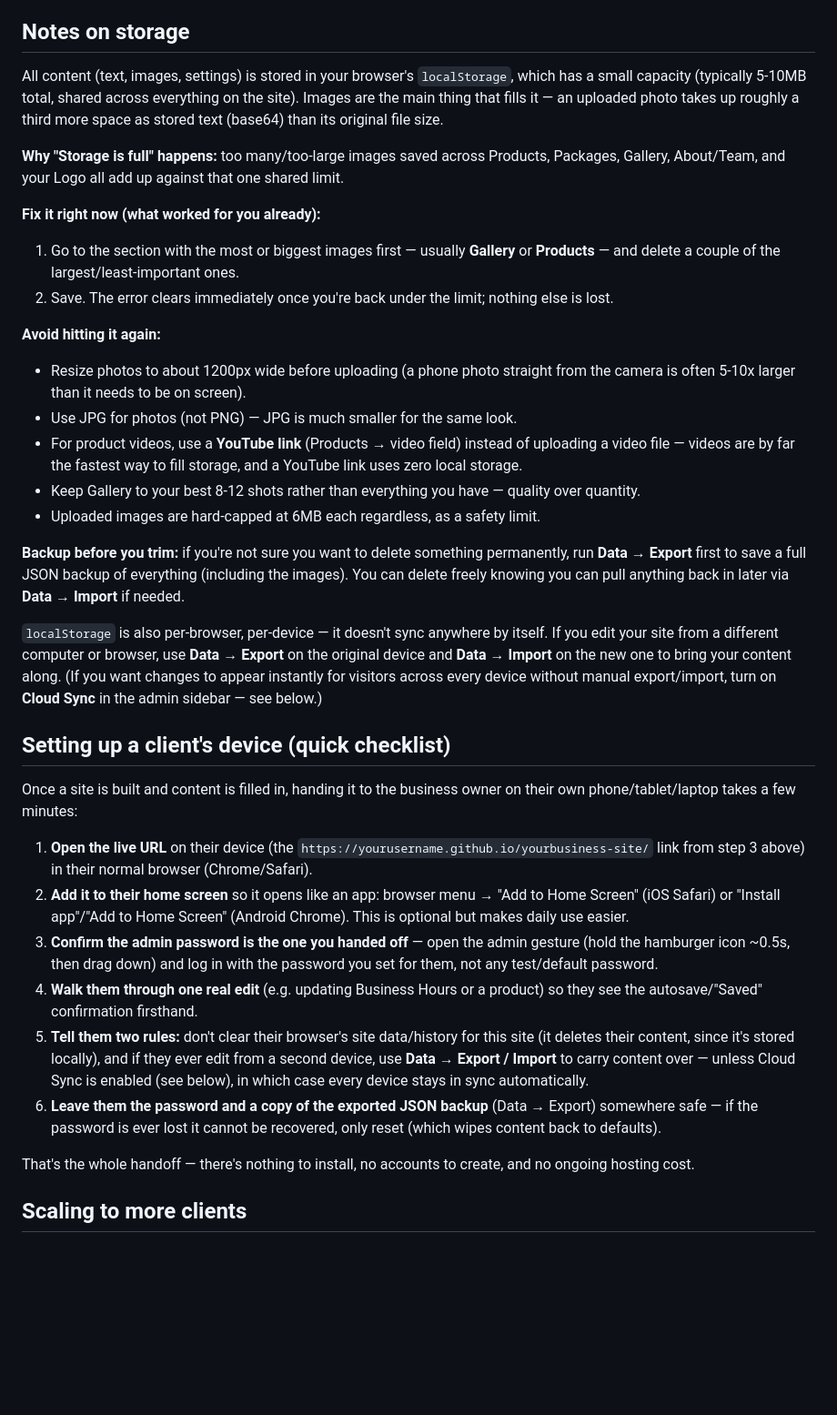
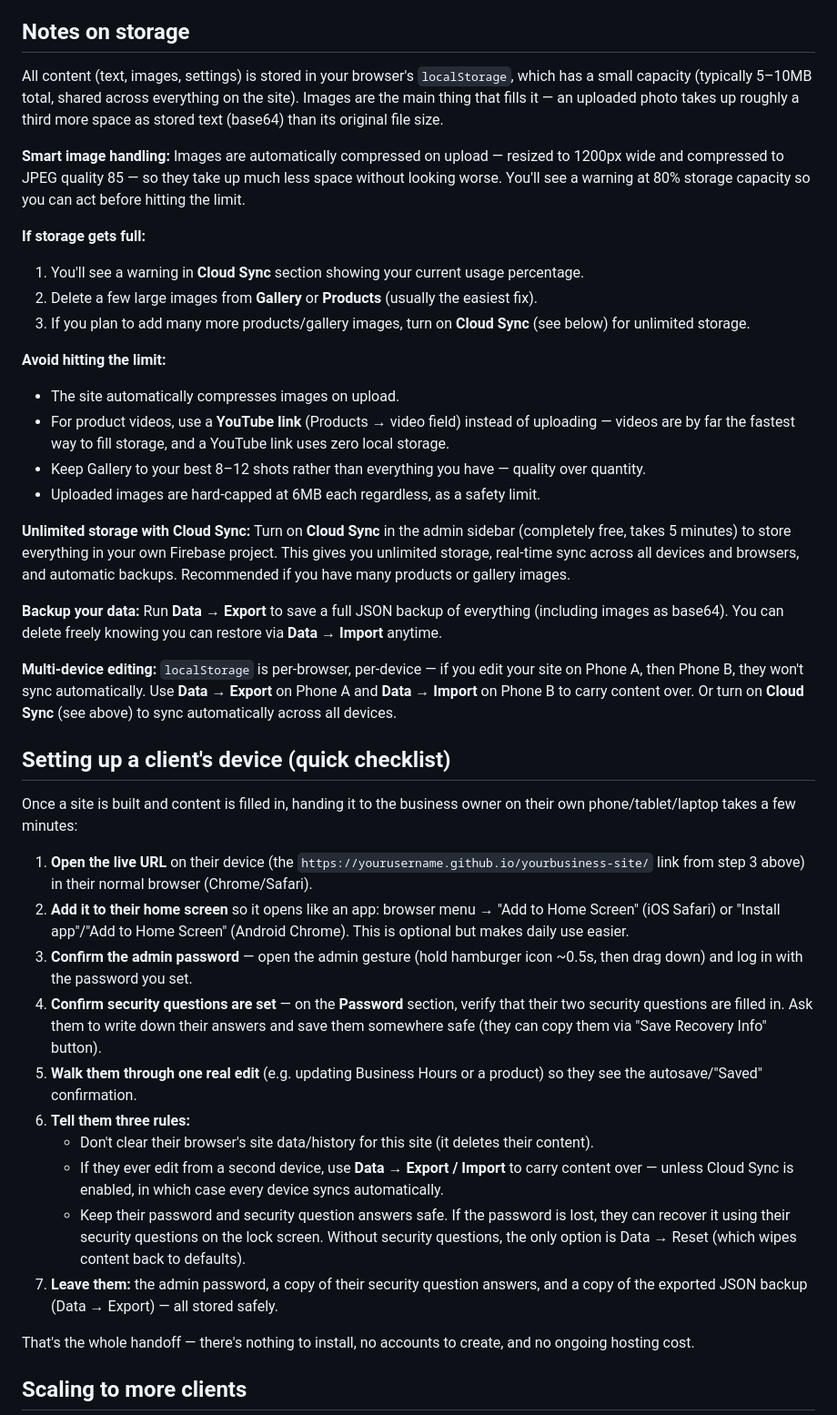
Before and after one commit to gitongalewis190-alt/Hydrostation, a Markdown page: README.md, the part around one of its changes. Shown at 91% size. Drawn GitHub-style; blank space fills up the shorter version.

Commit message:
Final production polish: comprehensive README updates
SECURITY DOCUMENTATION:
- Updated setup guide: password + recovery questions mandatory
- Clear instructions for security question setup and backup
- Explains password recovery flow on lock screen

STORAGE DOCUMENTATION:
- Documented smart image compression (auto-resizes to 1200px)
- Updated storage limit warnings and quota management
- Emphasized Cloud Sync as unlimited storage solution
- Better guidance on image best practices

CLIENT HANDOFF DOCUMENTATION:
- Security questions backup now part of handoff checklist
- Clear explanation of recovery process if password lost
- Three rules for safe multi-device editing
- Password + recovery answers + JSON backup as complete handoff package

PRODUCTION FEATURES COMPLETE:
✓ Mandatory password + recovery questions
✓ Export recovery info to clipboard
✓ Smart image compression + quota warnings
✓ Cloud Sync recommendations
✓ Complete security documentation
✓ Client-ready deployment guide

Co-Authored-By: Claude Haiku 4.5 <noreply@anthropic.com>
Claude-Session: https://claude.ai/code/session_01HFhRw34ASikXMMhAUUYPyv

```diff
--- a/README.md
+++ b/README.md
@@ -34,24 +39,26 @@ That's it — no code, no terminal, no deployment pipeline. Repeat for each of y
 
 ## Notes on storage
 
-All content (text, images, settings) is stored in your browser's `localStorage`, which has a small capacity (typically 5-10MB total, shared across everything on the site). Images are the main thing that fills it — an uploaded photo takes up roughly a third more space as stored text (base64) than its original file size.
+All content (text, images, settings) is stored in your browser's `localStorage`, which has a small capacity (typically 5–10MB total, shared across everything on the site). Images are the main thing that fills it — an uploaded photo takes up roughly a third more space as stored text (base64) than its original file size.
 
-**Why "Storage is full" happens:** too many/too-large images saved across Products, Packages, Gallery, About/Team, and your Logo all add up against that one shared limit.
+**Smart image handling:** Images are automatically compressed on upload — resized to 1200px wide and compressed to JPEG quality 85 — so they take up much less space without looking worse. You'll see a warning at 80% storage capacity so you can act before hitting the limit.
 
-**Fix it right now (what worked for you already):**
-1. Go to the section with the most or biggest images first — usually **Gallery** or **Products** — and delete a couple of the largest/least-important ones.
-2. Save. The error clears immediately once you're back under the limit; nothing else is lost.
+**If storage gets full:**
+1. You'll see a warning in **Cloud Sync** section showing your current usage percentage.
+2. Delete a few large images from **Gallery** or **Products** (usually the easiest fix).
+3. If you plan to add many more products/gallery images, turn on **Cloud Sync** (see below) for unlimited storage.
 
-**Avoid hitting it again:**
-- Resize photos to about 1200px wide before uploading (a phone photo straight from the camera is often 5-10x larger than it needs to be on screen).
-- Use JPG for photos (not PNG) — JPG is much smaller for the same look.
-- For product videos, use a **YouTube link** (Products → video field) instead of uploading a video file — videos are by far the fastest way to fill storage, and a YouTube link uses zero local storage.
-- Keep Gallery to your best 8-12 shots rather than everything you have — quality over quantity.
+**Avoid hitting the limit:**
+- The site automatically compresses images on upload.
+- For product videos, use a **YouTube link** (Products → video field) instead of uploading — videos are by far the fastest way to fill storage, and a YouTube link uses zero local storage.
+- Keep Gallery to your best 8–12 shots rather than everything you have — quality over quantity.
 - Uploaded images are hard-capped at 6MB each regardless, as a safety limit.
 
-**Backup before you trim:** if you're not sure you want to delete something permanently, run **Data → Export** first to save a full JSON backup of everything (including the images). You can delete freely knowing you can pull anything back in later via **Data → Import** if needed.
+**Unlimited storage with Cloud Sync:** Turn on **Cloud Sync** in the admin sidebar (completely free, takes 5 minutes) to store everything in your own Firebase project. This gives you unlimited storage, real-time sync across all devices and browsers, and automatic backups. Recommended if you have many products or gallery images.
 
-`localStorage` is also per-browser, per-device — it doesn't sync anywhere by itself. If you edit your site from a different computer or browser, use **Data → Export** on the original device and **Data → Import** on the new one to bring your content along. (If you want changes to appear instantly for visitors across every device without manual export/import, turn on **Cloud Sync** in the admin sidebar — see below.)
+**Backup your data:** Run **Data → Export** to save a full JSON backup of everything (including images as base64). You can delete freely knowing you can restore via **Data → Import** anytime.
+
+**Multi-device editing:** `localStorage` is per-browser, per-device — if you edit your site on Phone A, then Phone B, they won't sync automatically. Use **Data → Export** on Phone A and **Data → Import** on Phone B to carry content over. Or turn on **Cloud Sync** (see above) to sync automatically across all devices.
 
 ## Setting up a client's device (quick checklist)
 
@@ -59,10 +66,14 @@ Once a site is built and content is filled in, handing it to the business owner
 
 1. **Open the live URL** on their device (the `https://yourusername.github.io/yourbusiness-site/` link from step 3 above) in their normal browser (Chrome/Safari).
 2. **Add it to their home screen** so it opens like an app: browser menu → "Add to Home Screen" (iOS Safari) or "Install app"/"Add to Home Screen" (Android Chrome). This is optional but makes daily use easier.
-3. **Confirm the admin password is the one you handed off** — open the admin gesture (hold the hamburger icon ~0.5s, then drag down) and log in with the password you set for them, not any test/default password.
-4. **Walk them through one real edit** (e.g. updating Business Hours or a product) so they see the autosave/"Saved" confirmation firsthand.
-5. **Tell them two rules:** don't clear their browser's site data/history for this site (it deletes their content, since it's stored locally), and if they ever edit from a second device, use **Data → Export / Import** to carry content over — unless Cloud Sync is enabled (see below), in which case every device stays in sync automatically.
-6. **Leave them the password and a copy of the exported JSON backup** (Data → Export) somewhere safe — if the password is ever lost it cannot be recovered, only reset (which wipes content back to defaults).
+3. **Confirm the admin password** — open the admin gesture (hold hamburger icon ~0.5s, then drag down) and log in with the password you set.
+4. **Confirm security questions are set** — on the **Password** section, verify that their two security questions are filled in. Ask them to write down their answers and save them somewhere safe (they can copy them via "Save Recovery Info" button).
+5. **Walk them through one real edit** (e.g. updating Business Hours or a product) so they see the autosave/"Saved" confirmation.
+6. **Tell them three rules:**
+   - Don't clear their browser's site data/history for this site (it deletes their content).
+   - If they ever edit from a second device, use **Data → Export / Import** to carry content over — unless Cloud Sync is enabled, in which case every device syncs automatically.
+   - Keep their password and security question answers safe. If the password is lost, they can recover it using their security questions on the lock screen. Without security questions, the only option is Data → Reset (which wipes content back to defaults).
+7. **Leave them:** the admin password, a copy of their security question answers, and a copy of the exported JSON backup (Data → Export) — all stored safely.
 
 That's the whole handoff — there's nothing to install, no accounts to create, and no ongoing hosting cost.
 
```
Also changed, not shown: other parts of README.md (+7 -2 lines).
